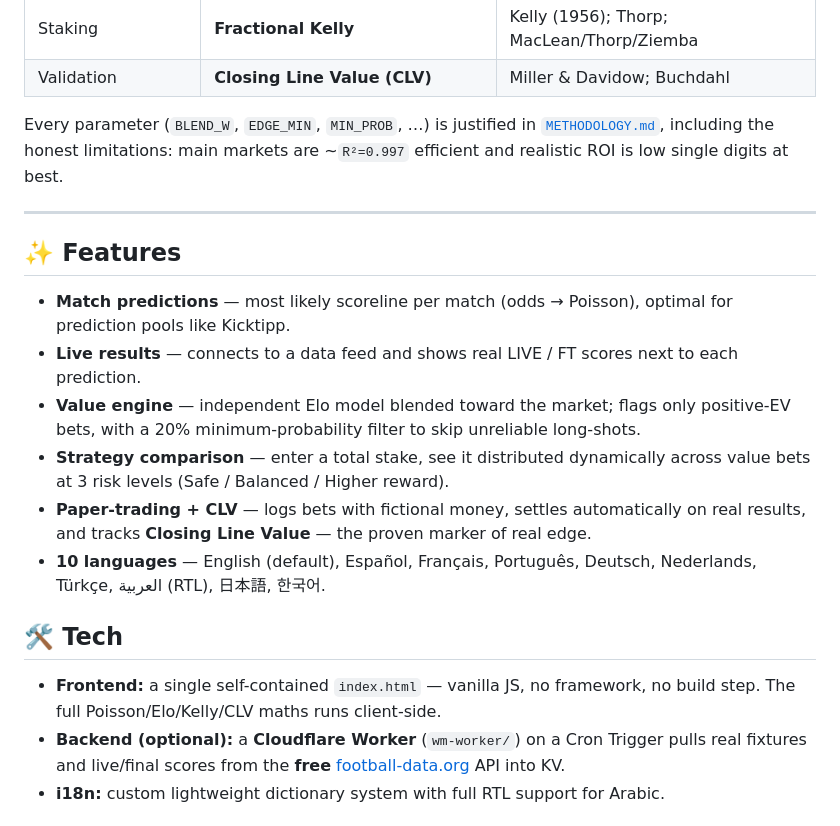
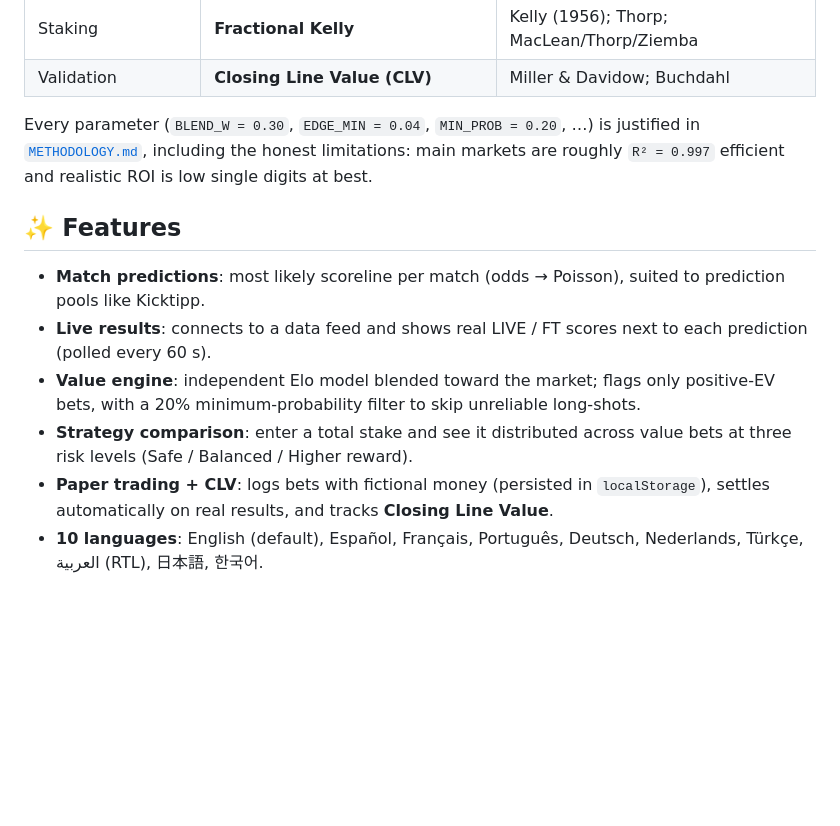
Before and after one commit to ChristophBarton1/life-world-cup-tipp-assistant, a Markdown page: README.md, the part around one of its changes. Drawn GitHub-style; blank space fills up the shorter version.

```diff
--- a/README.md
+++ b/README.md
@@ -29,22 +42,16 @@ academic pipeline for quantitative betting:
 | Staking | **Fractional Kelly** | Kelly (1956); Thorp; MacLean/Thorp/Ziemba |
 | Validation | **Closing Line Value (CLV)** | Miller & Davidow; Buchdahl |
 
-Every parameter (`BLEND_W`, `EDGE_MIN`, `MIN_PROB`, …) is justified in
+Every parameter (`BLEND_W = 0.30`, `EDGE_MIN = 0.04`, `MIN_PROB = 0.20`, …) is justified in
 [`METHODOLOGY.md`](METHODOLOGY.md), including the honest limitations: main markets are
-~`R²=0.997` efficient and realistic ROI is low single digits at best.
-
----
+roughly `R² = 0.997` efficient and realistic ROI is low single digits at best.
 
 ## ✨ Features
-- **Match predictions** — most likely scoreline per match (odds → Poisson), optimal for prediction pools like Kicktipp.
-- **Live results** — connects to a data feed and shows real LIVE / FT scores next to each prediction.
-- **Value engine** — independent Elo model blended toward the market; flags only positive-EV bets, with a 20% minimum-probability filter to skip unreliable long-shots.
-- **Strategy comparison** — enter a total stake, see it distributed dynamically across value bets at 3 risk levels (Safe / Balanced / Higher reward).
-- **Paper-trading + CLV** — logs bets with fictional money, settles automatically on real results, and tracks **Closing Line Value** — the proven marker of real edge.
-- **10 languages** — English (default), Español, Français, Português, Deutsch, Nederlands, Türkçe, العربية (RTL), 日本語, 한국어.
 
-## 🛠 Tech
-- **Frontend:** a single self-contained `index.html` — vanilla JS, no framework, no build step. The full Poisson/Elo/Kelly/CLV maths runs client-side.
-- **Backend (optional):** a **Cloudflare Worker** (`wm-worker/`) on a Cron Trigger pulls real fixtures and live/final scores from the **free** [football-data.org](https://www.football-data.org/) API into KV.
-- **i18n:** custom lightweight dictionary system with full RTL support for Arabic.
+- **Match predictions**: most likely scoreline per match (odds → Poisson), suited to prediction pools like Kicktipp.
+- **Live results**: connects to a data feed and shows real LIVE / FT scores next to each prediction (polled every 60 s).
+- **Value engine**: independent Elo model blended toward the market; flags only positive-EV bets, with a 20% minimum-probability filter to skip unreliable long-shots.
+- **Strategy comparison**: enter a total stake and see it distributed across value bets at three risk levels (Safe / Balanced / Higher reward).
+- **Paper trading + CLV**: logs bets with fictional money (persisted in `localStorage`), settles automatically on real results, and tracks **Closing Line Value**.
+- **10 languages**: English (default), Español, Français, Português, Deutsch, Nederlands, Türkçe, العربية (RTL), 日本語, 한국어.
 
```
Also changed, not shown: other parts of README.md (+91 -20 lines).
